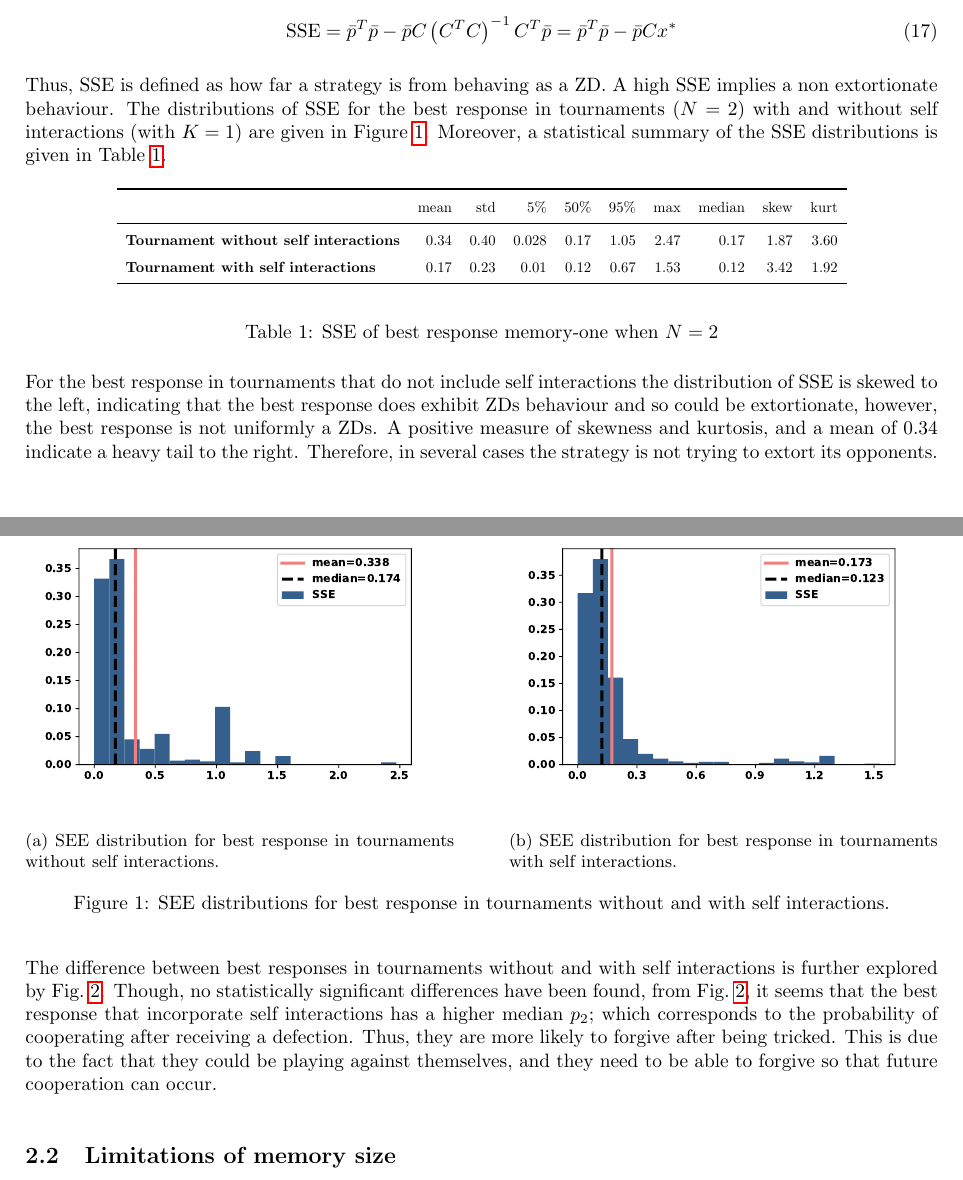
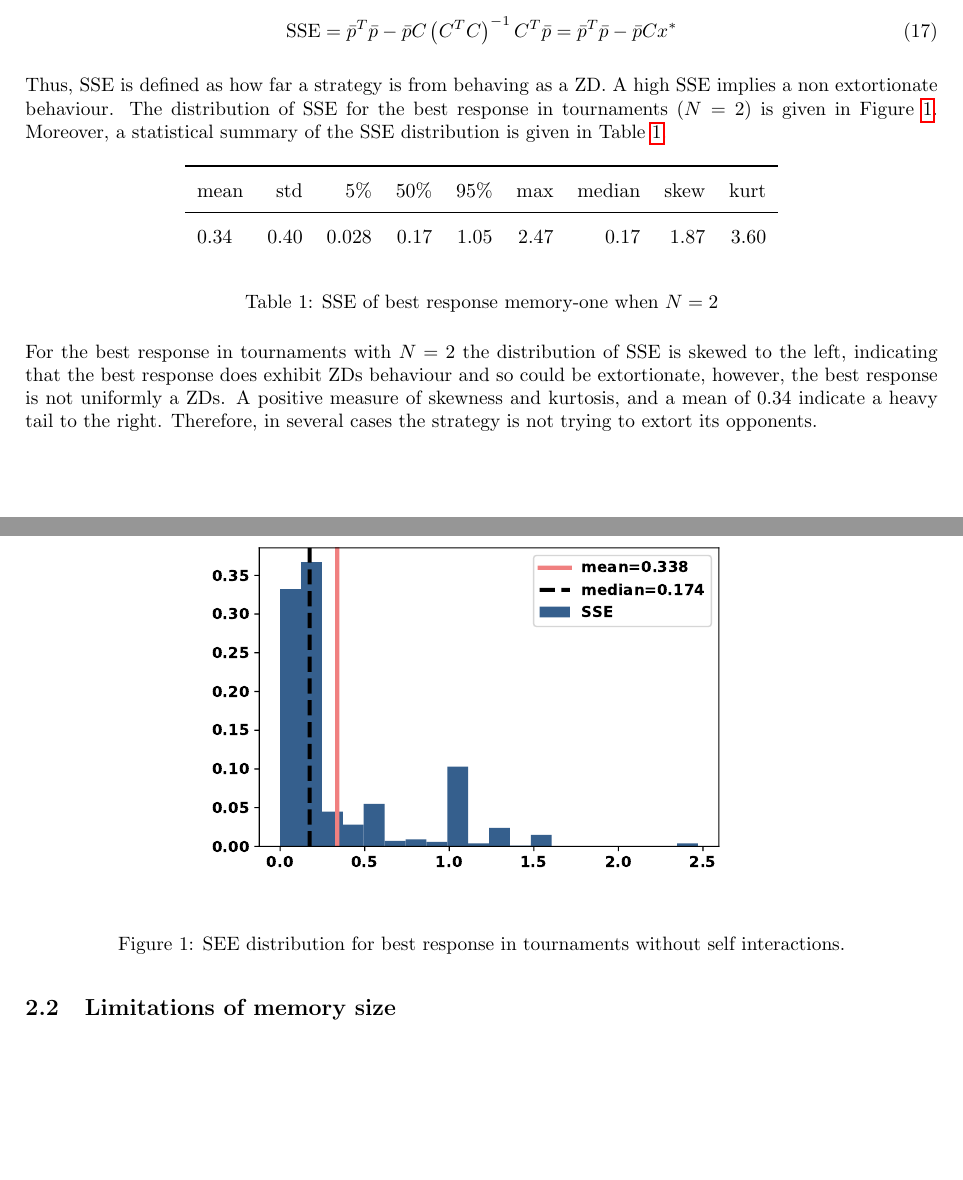
Before and after one commit to Nikoleta-v3/Memory-size-in-the-prisoners-dilemma, a LaTeX paper (main.tex): two parts of pages 6 and 7 of 20 before the commit and two parts of pages 6 and 7 of 19 after it, joined at a grey line, cut so that both start at the same text, the shorter picture padded with empty space. Compiled offline with pdfLaTeX.

Commit message:
removes discussion on self interactions

```diff
--- a/main.tex
+++ b/main.tex
@@ -383,57 +383,34 @@ of prediction (SSE):
 
 Thus, SSE is defined as how far a strategy is from behaving as a ZD. A
 high SSE implies a non extortionate behaviour.
-The distributions of SSE for the best response in tournaments
-(\(N=2\)) with and without self interactions (with \(K=1\)) are given in
+The distribution of SSE for the best response in tournaments
+(\(N=2\)) is given in
 Figure~\ref{fig:sse_distributions}. Moreover, a statistical summary of the SSE
-distributions is given in Table~\ref{table:sserror_stats}.
+distribution is given in Table~\ref{table:sserror_stats}.
 
 \begin{table}[!htbp]
     \begin{center}
-    \resizebox{.8\columnwidth}{!}{%
+    \resizebox{.65\columnwidth}{!}{%
     \begin{tabular}{lrrrrrrrrrrr}
-        \toprule
-        & mean & std  & 5\% & 50\% &  95\% & max & median & skew & kurt\\
-        \midrule
-    \textbf{Tournament without self interactions} & 0.34  & 0.40  & 0.028  & 0.17  &
-    1.05  & 2.47  & 0.17  & 1.87 & 3.60 \\
-    \textbf{Tournament with self interactions} & 0.17 & 0.23 & 0.01 &
-    0.12 & 0.67 & 1.53 & 0.12 & 3.42 & 1.92 \\
-        \bottomrule
+    \toprule
+    mean & std  & 5\% & 50\% &  95\% & max & median & skew & kurt\\
+    \midrule
+    0.34  & 0.40  & 0.028  & 0.17  & 1.05  & 2.47  & 0.17  & 1.87 & 3.60 \\
     \end{tabular}}
     \end{center}
     \caption{SSE of best response memory-one when \(N=2\)}\label{table:sserror_stats}
 \end{table}
 
 \begin{figure}[!htbp]
-    \begin{subfigure}{0.47\textwidth}
-        \begin{center}
-            \includegraphics[width=\linewidth]{img/best_respones_sserror.pdf}
-        \end{center}
-        \caption{SEE distribution for best response in tournaments without self interactions.}
-    \end{subfigure}\hfill
-    \begin{subfigure}{0.47\textwidth}
-        \begin{center}
-            \includegraphics[width=\linewidth]{img/evo_sserror.pdf}
-        \end{center}
-        \caption{SEE distribution for best response in tournaments with self interactions.}
-    \end{subfigure}
-    \caption{SEE distributions for best response in tournaments without and with self interactions.}\label{fig:sse_distributions}
+    \begin{center}
+        \includegraphics[width=.65\linewidth]{img/best_respones_sserror.pdf}
+    \end{center}
+    \caption{SEE distribution for best response in tournaments without self interactions.}\label{fig:sse_distributions}
 \end{figure}
 
-For the best response in tournaments that do not include self interactions the
+For the best response in tournaments with \(N=2\) the
 distribution of SSE is skewed to the left, indicating that the best response
 does exhibit ZDs behaviour and so could be extortionate, however, the best
 response is not uniformly a ZDs. A positive measure of skewness and kurtosis,
 and a mean of 0.34 indicate a heavy tail to the right. Therefore, in several
 cases the strategy is not trying to extort its opponents.
-
-The difference between best responses in tournaments without and with self interactions
-is further explored by Fig.~\ref{fig:behaviour_violin_plots}.
-Though, no statistically significant differences have been found, from
-Fig.~\ref{fig:behaviour_violin_plots}, it seems that the best
-response that incorporate self interactions has a higher median $p_2$; which corresponds to the probability of cooperating
-after receiving a defection. Thus, they are more likely to forgive after
-being tricked. This is due to the fact that they could be playing against
-themselves, and they need to be able to forgive so that future cooperation can
-occur.
@@ -448,7 +417,3 @@ occur.
-    \label{fig:behaviour_violin_plots}
-\end{figure}
-% TODO Remove self interactions results. There are no longer needed as we have
-% the Moran process results
 
 \subsection{Limitations of memory size} %TODO check that this is a good title
 
```
Also changed, not shown: main.pdf, main.tex (10 more changed lines).
